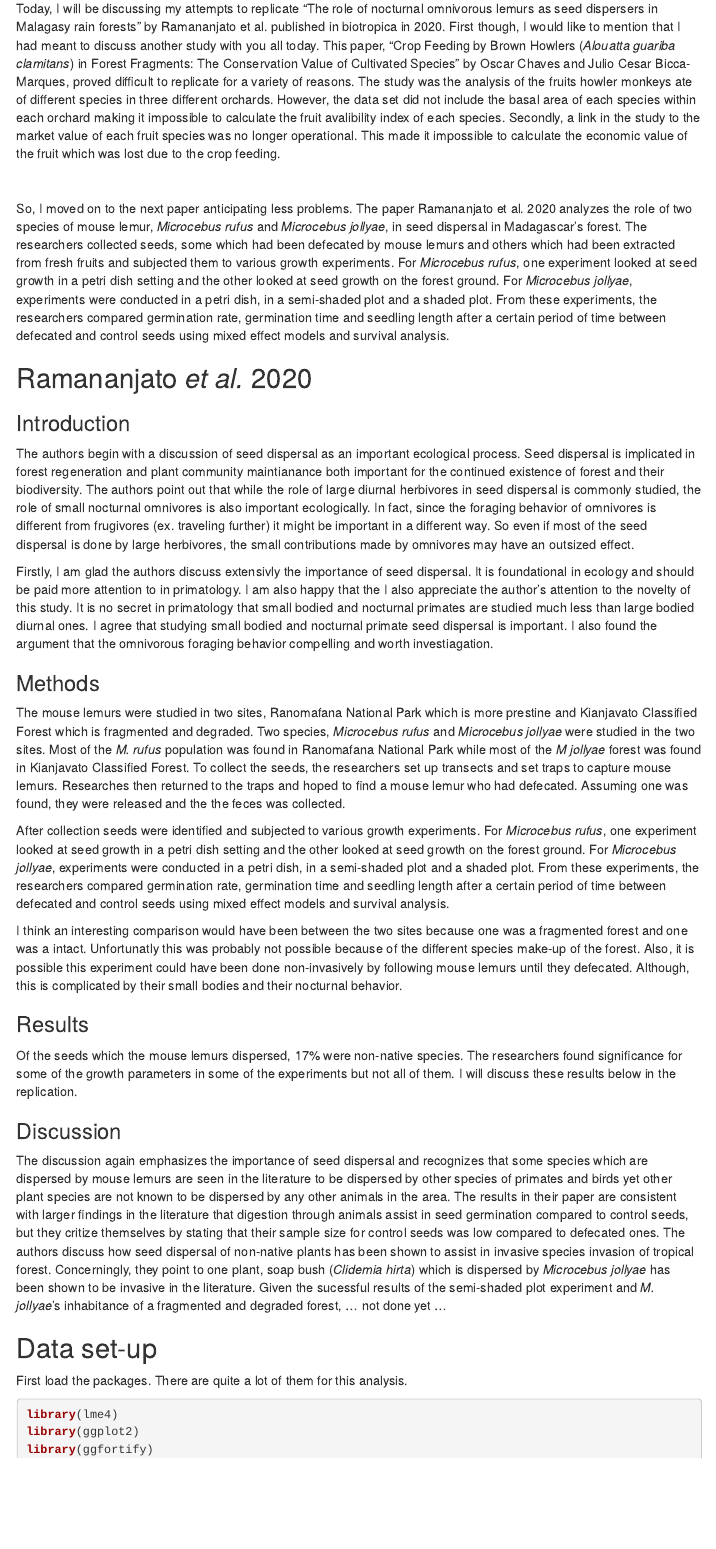
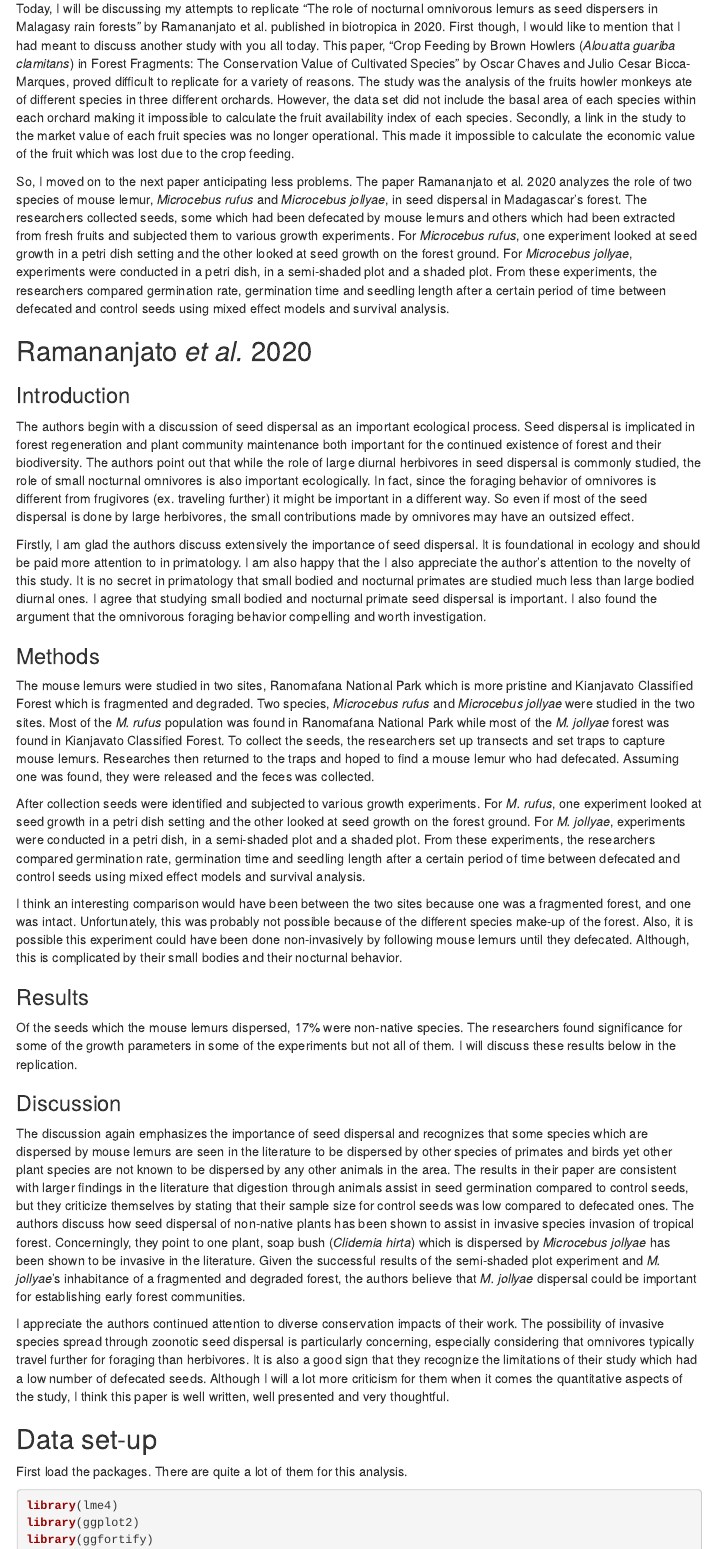
Before and after one commit to dippelmax/dippelm-data-replication-assignment, an R Markdown document (R_replication_final_code.Rmd): the page in a window 1100 px wide, from 220 px down. Rendered offline with R 4.5, knitr and Pandoc, with nearby package versions; menus at the side of the page are left out.

Commit message:
Update R_replication_final_code.Rmd

```diff
--- a/R_replication_final_code.Rmd
+++ b/R_replication_final_code.Rmd
@@ -13,9 +13,7 @@ output:
 
 <br>
 
-Today, I will be discussing my attempts to replicate "The role of nocturnal omnivorous lemurs as seed dispersers in Malagasy rain forests" by Ramananjato et al. published in biotropica in 2020. First though, I would like to mention that I had meant to discuss another study with you all today. This paper, "Crop Feeding by Brown Howlers (*Alouatta guariba clamitans*) in Forest Fragments: The Conservation Value of Cultivated Species" by Oscar Chaves and Julio Cesar Bicca-Marques, proved difficult to replicate for a variety of reasons. The study was the analysis of the fruits howler monkeys ate of different species in three different orchards. However, the data set did not include the basal area of each species within each orchard making it impossible to calculate the fruit avalibility index of each species. Secondly, a link in the study to the market value of each fruit species was no longer operational. This made it impossible to calculate the economic value of the fruit which was lost due to the crop feeding.
-
-<br>
+Today, I will be discussing my attempts to replicate "The role of nocturnal omnivorous lemurs as seed dispersers in Malagasy rain forests" by Ramananjato et al. published in biotropica in 2020. First though, I would like to mention that I had meant to discuss another study with you all today. This paper, "Crop Feeding by Brown Howlers (*Alouatta guariba clamitans*) in Forest Fragments: The Conservation Value of Cultivated Species" by Oscar Chaves and Julio Cesar Bicca-Marques, proved difficult to replicate for a variety of reasons. The study was the analysis of the fruits howler monkeys ate of different species in three different orchards. However, the data set did not include the basal area of each species within each orchard making it impossible to calculate the fruit availability index of each species. Secondly, a link in the study to the market value of each fruit species was no longer operational. This made it impossible to calculate the economic value of the fruit which was lost due to the crop feeding.
 
 So, I moved on to the next paper anticipating less problems. The paper Ramananjato et al. 2020 analyzes the role of two species of mouse lemur, *Microcebus rufus* and *Microcebus jollyae*, in seed dispersal in Madagascar's forest. The researchers collected seeds, some which had been defecated by mouse lemurs and others which had been extracted from fresh fruits and subjected them to various growth experiments. For *Microcebus rufus*, one experiment looked at seed growth in a petri dish setting and the other looked at seed growth on the forest ground. For *Microcebus jollyae*, experiments were conducted in a petri dish, in a semi-shaded plot and a shaded plot. From these experiments, the researchers compared germination rate, germination time and seedling length after a certain period of time between defecated and control seeds using mixed effect models and survival analysis.
 
@@ -23,17 +21,17 @@ So, I moved on to the next paper anticipating less problems. The paper Ramananja
 
 ### Introduction
 
-The authors begin with a discussion of seed dispersal as an important ecological process. Seed dispersal is implicated in forest regeneration and plant community maintianance both important for the continued existence of forest and their biodiversity. The authors point out that while the role of large diurnal herbivores in seed dispersal is commonly studied, the role of small nocturnal omnivores is also important ecologically. In fact, since the foraging behavior of omnivores is different from frugivores (ex. traveling further) it might be important in a different way. So even if most of the seed dispersal is done by large herbivores, the small contributions made by omnivores may have an outsized effect.
+The authors begin with a discussion of seed dispersal as an important ecological process. Seed dispersal is implicated in forest regeneration and plant community maintenance both important for the continued existence of forest and their biodiversity. The authors point out that while the role of large diurnal herbivores in seed dispersal is commonly studied, the role of small nocturnal omnivores is also important ecologically. In fact, since the foraging behavior of omnivores is different from frugivores (ex. traveling further) it might be important in a different way. So even if most of the seed dispersal is done by large herbivores, the small contributions made by omnivores may have an outsized effect.
 
-Firstly, I am glad the authors discuss extensivly the importance of seed dispersal. It is foundational in ecology and should be paid more attention to in primatology. I am also happy that the I also appreciate the author's attention to the novelty of this study. It is no secret in primatology that small bodied and nocturnal primates are studied much less than large bodied diurnal ones. I agree that studying small bodied and nocturnal primate seed dispersal is important. I also found the argument that the omnivorous foraging behavior compelling and worth investiagation.
+Firstly, I am glad the authors discuss extensively the importance of seed dispersal. It is foundational in ecology and should be paid more attention to in primatology. I am also happy that the I also appreciate the author's attention to the novelty of this study. It is no secret in primatology that small bodied and nocturnal primates are studied much less than large bodied diurnal ones. I agree that studying small bodied and nocturnal primate seed dispersal is important. I also found the argument that the omnivorous foraging behavior compelling and worth investigation.
 
 ### Methods
 
-The mouse lemurs were studied in two sites, Ranomafana National Park which is more prestine and Kianjavato Classified Forest which is fragmented and degraded. Two species, *Microcebus rufus* and *Microcebus jollyae* were studied in the two sites. Most of the *M. rufus* population was found in Ranomafana National Park  while most of the *M jollyae* forest was found in Kianjavato Classified Forest. To collect the seeds, the researchers set up transects and set traps to capture mouse lemurs. Researches then returned to the traps and hoped to find a mouse lemur who had defecated. Assuming one was found, they were released and the the feces was collected.
+The mouse lemurs were studied in two sites, Ranomafana National Park which is more pristine and Kianjavato Classified Forest which is fragmented and degraded. Two species, *Microcebus rufus* and *Microcebus jollyae* were studied in the two sites. Most of the *M. rufus* population was found in Ranomafana National Park  while most of the *M. jollyae* forest was found in Kianjavato Classified Forest. To collect the seeds, the researchers set up transects and set traps to capture mouse lemurs. Researches then returned to the traps and hoped to find a mouse lemur who had defecated. Assuming one was found, they were released and the feces was collected.
 
-After collection seeds were identified and subjected to various growth experiments. For *Microcebus rufus*, one experiment looked at seed growth in a petri dish setting and the other looked at seed growth on the forest ground. For *Microcebus jollyae*, experiments were conducted in a petri dish, in a semi-shaded plot and a shaded plot. From these experiments, the researchers compared germination rate, germination time and seedling length after a certain period of time between defecated and control seeds using mixed effect models and survival analysis.
+After collection seeds were identified and subjected to various growth experiments. For *M. rufus*, one experiment looked at seed growth in a petri dish setting and the other looked at seed growth on the forest ground. For *M. jollyae*, experiments were conducted in a petri dish, in a semi-shaded plot and a shaded plot. From these experiments, the researchers compared germination rate, germination time and seedling length after a certain period of time between defecated and control seeds using mixed effect models and survival analysis.
 
-I think an interesting comparison would have been between the two sites because one was a fragmented forest and one was a intact. Unfortunatly this was probably not possible because of the different species make-up of the forest. Also, it is possible this experiment could have been done non-invasively by following mouse lemurs until they defecated. Although, this is complicated by their small bodies and their nocturnal behavior.
+I think an interesting comparison would have been between the two sites because one was a fragmented forest, and one was intact. Unfortunately, this was probably not possible because of the different species make-up of the forest. Also, it is possible this experiment could have been done non-invasively by following mouse lemurs until they defecated. Although, this is complicated by their small bodies and their nocturnal behavior.
 
 ### Results
 
@@ -41,7 +39,9 @@ Of the seeds which the mouse lemurs dispersed, 17% were non-native species. The
 
 ### Discussion
 
-The discussion again emphasizes the importance of seed dispersal and recognizes that some species which are dispersed by mouse lemurs are seen in the literature to be dispersed by other species of primates and birds yet other plant species are not known to be dispersed by any other animals in the area. The results in their paper are consistent with larger findings in the literature that digestion through animals assist in seed germination compared to control seeds, but they critize themselves by stating that their sample size for control seeds was low compared to defecated ones. The authors discuss how seed dispersal of non-native plants has been shown to assist in invasive species invasion of tropical forest. Concerningly, they point to one plant, soap bush (*Clidemia hirta*) which is dispersed by *Microcebus jollyae* has been shown to be invasive in the literature. Given the sucessful results of the semi-shaded plot experiment and *M. jollyae*'s inhabitance of a fragmented and degraded forest, ... not done yet ...
+The discussion again emphasizes the importance of seed dispersal and recognizes that some species which are dispersed by mouse lemurs are seen in the literature to be dispersed by other species of primates and birds yet other plant species are not known to be dispersed by any other animals in the area. The results in their paper are consistent with larger findings in the literature that digestion through animals assist in seed germination compared to control seeds, but they criticize themselves by stating that their sample size for control seeds was low compared to defecated ones. The authors discuss how seed dispersal of non-native plants has been shown to assist in invasive species invasion of tropical forest. Concerningly, they point to one plant, soap bush (*Clidemia hirta*) which is dispersed by *Microcebus jollyae* has been shown to be invasive in the literature. Given the successful results of the semi-shaded plot experiment and *M. jollyae*'s inhabitance of a fragmented and degraded forest, the authors believe that *M. jollyae* dispersal could be important for establishing early forest communities.
+
+I appreciate the authors continued attention to diverse conservation impacts of their work. The possibility of invasive species spread through zoonotic seed dispersal is particularly concerning, especially considering that omnivores typically travel further for foraging than herbivores. It is also a good sign that they recognize the limitations of their study which had a low number of defecated seeds. Although I will a lot more criticism for them when it comes the quantitative aspects of the study, I think this paper is well written, well presented and very thoughtful.
 
 ## Data set-up
 
```
